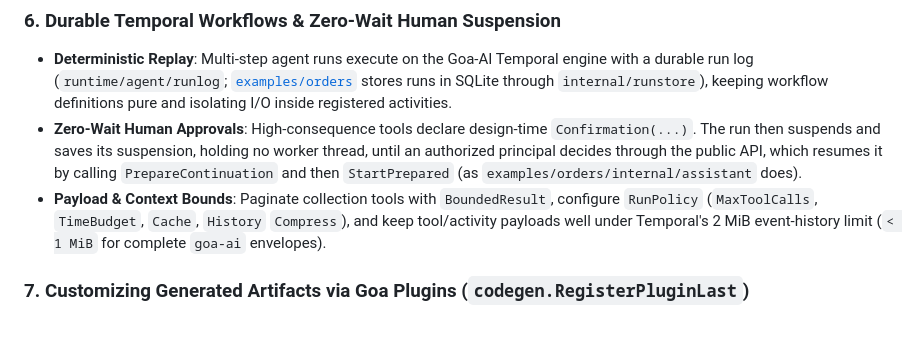
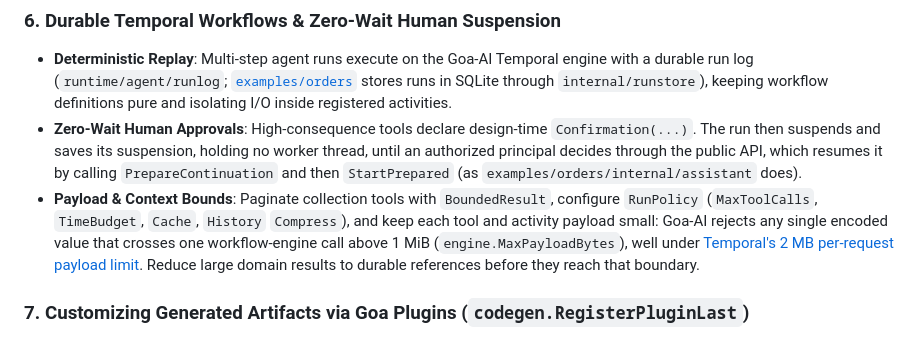
Before and after one commit to goadesign/scantle, a Markdown page: docs/ARCHITECTURE_PLAYBOOK.md, the part around the change. GitHub-like rendering.

Commit message:
docs: state the per-call payload limits Goa-AI and Temporal enforce
Temporal's 2 MB limit applies to a single request's payload, not to a
workflow's event history, and Goa-AI rejects any single encoded value
above 1 MiB crossing one workflow-engine call (engine.MaxPayloadBytes).

```diff
--- a/docs/ARCHITECTURE_PLAYBOOK.md
+++ b/docs/ARCHITECTURE_PLAYBOOK.md
@@ -37,7 +37,7 @@ Never trust an LLM to supply or preserve security principals, tenant IDs, or cre
 ### 6. Durable Temporal Workflows & Zero-Wait Human Suspension
 - **Deterministic Replay**: Multi-step agent runs execute on the Goa-AI Temporal engine with a durable run log (`runtime/agent/runlog`; [`examples/orders`](../examples/orders/) stores runs in SQLite through `internal/runstore`), keeping workflow definitions pure and isolating I/O inside registered activities.
 - **Zero-Wait Human Approvals**: High-consequence tools declare design-time `Confirmation(...)`. The run then suspends and saves its suspension, holding no worker thread, until an authorized principal decides through the public API, which resumes it by calling `PrepareContinuation` and then `StartPrepared` (as `examples/orders/internal/assistant` does).
-- **Payload & Context Bounds**: Paginate collection tools with `BoundedResult`, configure `RunPolicy` (`MaxToolCalls`, `TimeBudget`, `Cache`, `History` `Compress`), and keep tool/activity payloads well under Temporal's 2 MiB event-history limit (`< 1 MiB` for complete `goa-ai` envelopes).
+- **Payload & Context Bounds**: Paginate collection tools with `BoundedResult`, configure `RunPolicy` (`MaxToolCalls`, `TimeBudget`, `Cache`, `History` `Compress`), and keep each tool and activity payload small: Goa-AI rejects any single encoded value that crosses one workflow-engine call above 1 MiB (`engine.MaxPayloadBytes`), well under [Temporal's 2 MB per-request payload limit](https://docs.temporal.io/evaluate/cloud/limits#transaction-payload-size-limit). Reduce large domain results to durable references before they reach that boundary.
 
 ### 7. Customizing Generated Artifacts via Goa Plugins (`codegen.RegisterPluginLast`)
 When a platform needs custom generated files or wants to tailor artifacts produced by `goa` or `goa-ai`, register a Goa plugin via `codegen.RegisterPluginLast("my-plugin", "gen", nil, generate)` (`goa.design/goa/v3/codegen`). Your `GenerateFunc` receives the evaluated `eval.Root` roots and the complete `[]*codegen.File` list, allowing you to inspect or transform generated sections cleanly during `goa gen` without post-processing scripts.
```
